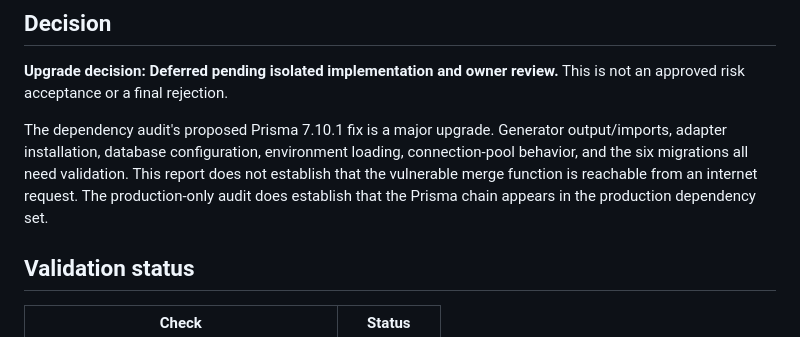
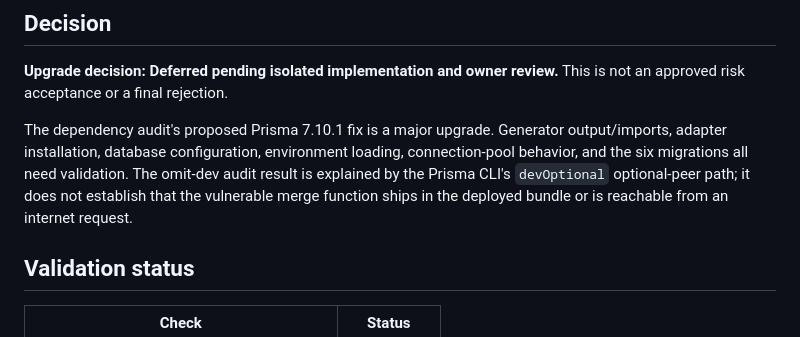
Before and after one commit to CedarsEmpire/cedars, a Markdown page: docs/PRISMA_V7_COMPATIBILITY_ASSESSMENT.md, the part around the change. Rendered like a GitHub page.

Commit message:
docs: clarify Prisma audit exposure

```diff
--- a/docs/PRISMA_V7_COMPATIBILITY_ASSESSMENT.md
+++ b/docs/PRISMA_V7_COMPATIBILITY_ASSESSMENT.md
@@ -36,7 +36,7 @@ The official [Prisma ORM v7 upgrade guide](https://www.prisma.io/docs/guides/upg
 
 **Upgrade decision: Deferred pending isolated implementation and owner review.** This is not an approved risk acceptance or a final rejection.
 
-The dependency audit's proposed Prisma 7.10.1 fix is a major upgrade. Generator output/imports, adapter installation, database configuration, environment loading, connection-pool behavior, and the six migrations all need validation. This report does not establish that the vulnerable merge function is reachable from an internet request. The production-only audit does establish that the Prisma chain appears in the production dependency set.
+The dependency audit's proposed Prisma 7.10.1 fix is a major upgrade. Generator output/imports, adapter installation, database configuration, environment loading, connection-pool behavior, and the six migrations all need validation. The omit-dev audit result is explained by the Prisma CLI's `devOptional` optional-peer path; it does not establish that the vulnerable merge function ships in the deployed bundle or is reachable from an internet request.
 
 ## Validation status
 
```
